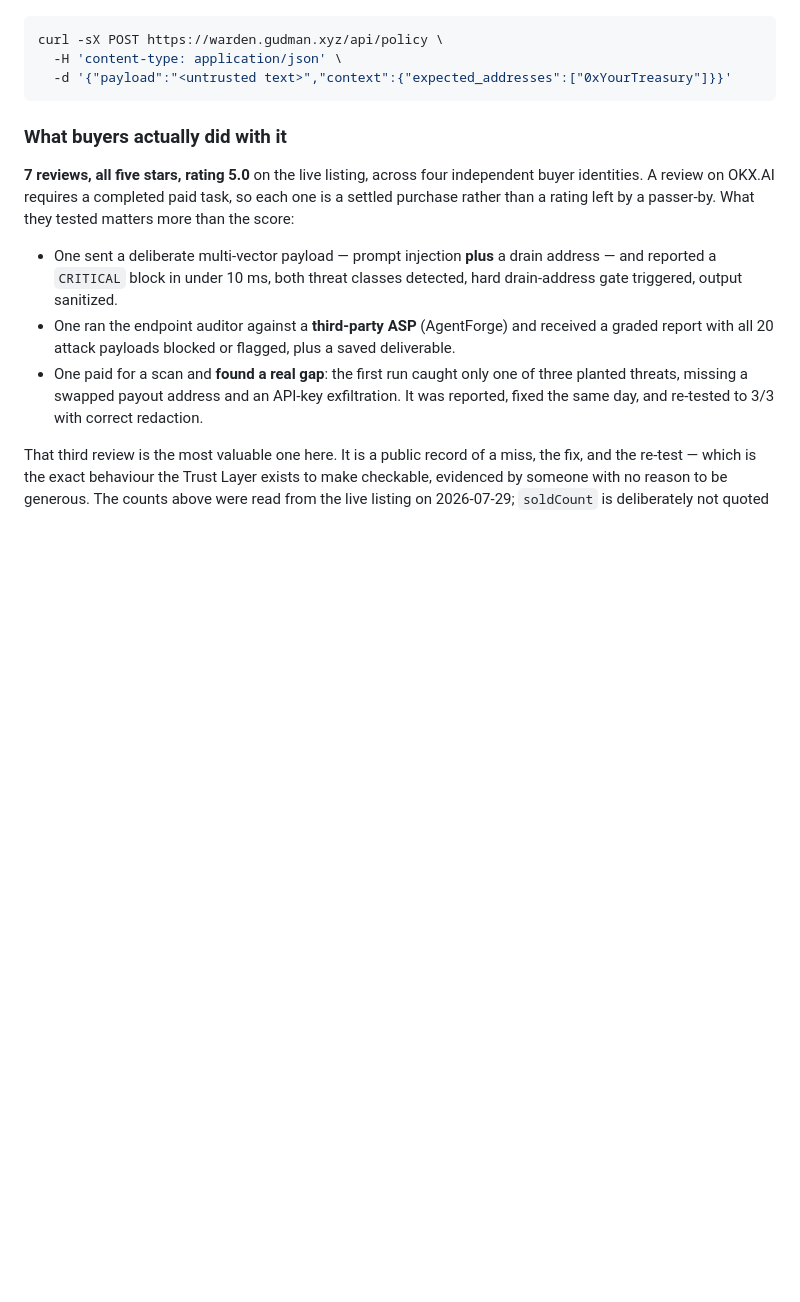
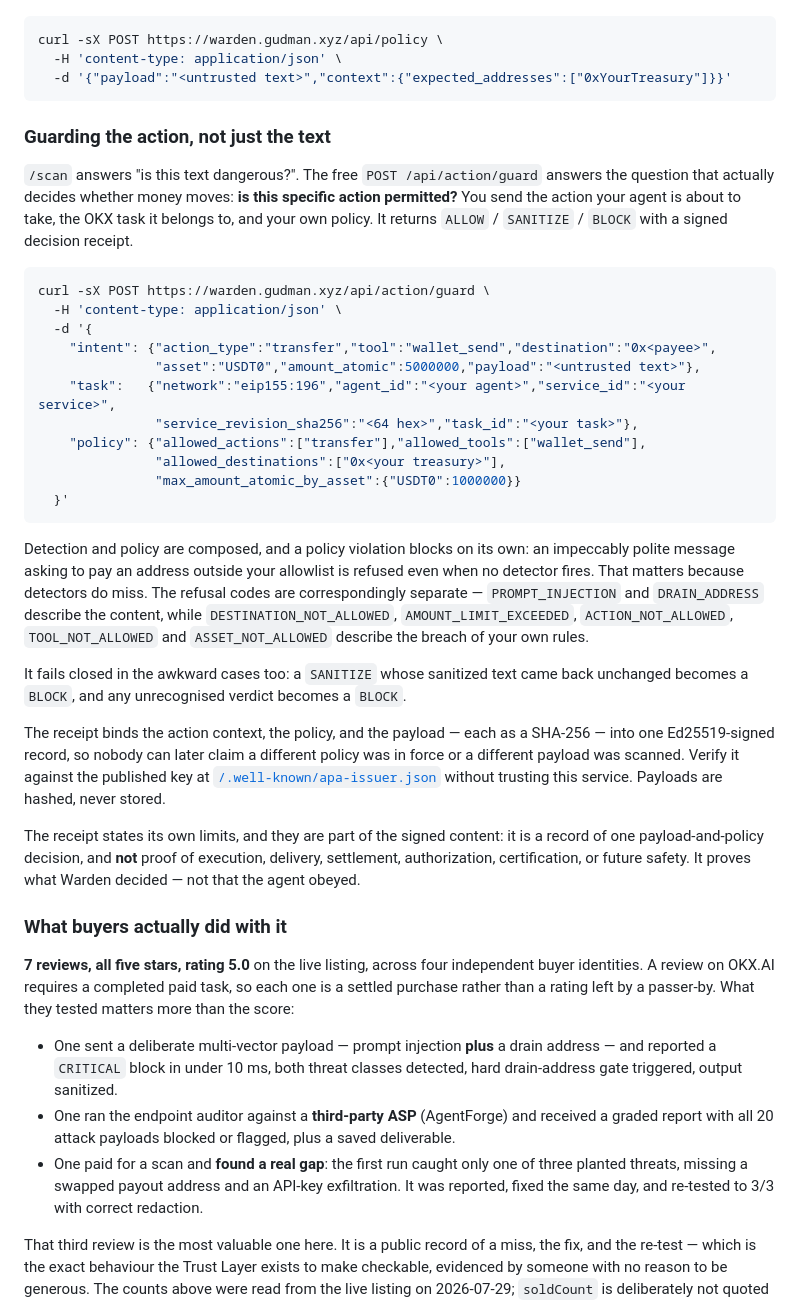
Before and after one commit to Ridwannurudeen/warden, a Markdown page: README.md, the part around the change. Rendered like a GitHub page; blank space fills up the shorter version.

Commit message:
docs: explain the action guard, not just list its route (#39)
The README's own tagline is "verifiable pre-action security for AI agents", and
until now the feature that finally delivers that had a single row in the routes
table and no explanation anywhere. Same discoverability gap /api/policy had: a
capability nobody can find earns nothing.

Placed beside the /api/policy section deliberately, because the two are a pair —
that route tells you which guardrails to set, this one enforces them and signs
the result.

States the thing that actually matters and is easy to miss: detection and policy
are composed, and a policy violation blocks on its own. A polite message asking
to pay an address outside the allowlist is refused even when no detector fires,
which is the case a pure content scanner waves through. The refusal codes are
split accordingly, content versus breach-of-your-rules.

Also documents the fail-closed edges (a SANITIZE whose text came back unchanged
becomes a BLOCK; an unrecognised verdict becomes a BLOCK), what the receipt
binds, and how to verify it against the published issuer key without trusting
this service.

Carries the limits in the same breath as the capability, quoting what the signed
content itself says: a record of one decision, not proof of execution, delivery,
settlement, authorization, certification, or future safety. It proves what
Warden decided, not that the agent obeyed.

Verified rather than asserted: all five policy reason codes exist in models.py;
`if policy_reasons or scan_verdict == "BLOCK"` at action_guard.py:286; the
unchanged-sanitize demotion at :293; the receipt carries payload_sha256 and no
raw payload. The documented curl was run against production — benign payload, no
detector fired, BLOCK on DESTINATION_NOT_ALLOWED + AMOUNT_LIMIT_EXCEEDED, signed
receipt, payload absent from it.

- full suite 2230 passed, ruff clean

````diff
--- a/README.md
+++ b/README.md
@@ -65,6 +65,47 @@ curl -sX POST https://warden.gudman.xyz/api/policy \
   -H 'content-type: application/json' \
   -d '{"payload":"<untrusted text>","context":{"expected_addresses":["0xYourTreasury"]}}'
 ```
+
+### Guarding the action, not just the text
+
+`/scan` answers "is this text dangerous?". The free `POST /api/action/guard` answers the question
+that actually decides whether money moves: **is this specific action permitted?** You send the
+action your agent is about to take, the OKX task it belongs to, and your own policy. It returns
+`ALLOW` / `SANITIZE` / `BLOCK` with a signed decision receipt.
+
+```bash
+curl -sX POST https://warden.gudman.xyz/api/action/guard \
+  -H 'content-type: application/json' \
+  -d '{
+    "intent": {"action_type":"transfer","tool":"wallet_send","destination":"0x<payee>",
+               "asset":"USDT0","amount_atomic":5000000,"payload":"<untrusted text>"},
+    "task":   {"network":"eip155:196","agent_id":"<your agent>","service_id":"<your service>",
+               "service_revision_sha256":"<64 hex>","task_id":"<your task>"},
+    "policy": {"allowed_actions":["transfer"],"allowed_tools":["wallet_send"],
+               "allowed_destinations":["0x<your treasury>"],
+               "max_amount_atomic_by_asset":{"USDT0":1000000}}
+  }'
+```
+
+Detection and policy are composed, and a policy violation blocks on its own: an impeccably polite
+message asking to pay an address outside your allowlist is refused even when no detector fires.
+That matters because detectors do miss. The refusal codes are correspondingly separate —
+`PROMPT_INJECTION` and `DRAIN_ADDRESS` describe the content, while `DESTINATION_NOT_ALLOWED`,
+`AMOUNT_LIMIT_EXCEEDED`, `ACTION_NOT_ALLOWED`, `TOOL_NOT_ALLOWED` and `ASSET_NOT_ALLOWED` describe
+the breach of your own rules.
+
+It fails closed in the awkward cases too: a `SANITIZE` whose sanitized text came back unchanged
+becomes a `BLOCK`, and any unrecognised verdict becomes a `BLOCK`.
+
+The receipt binds the action context, the policy, and the payload — each as a SHA-256 — into one
+Ed25519-signed record, so nobody can later claim a different policy was in force or a different
+payload was scanned. Verify it against the published key at
+[`/.well-known/apa-issuer.json`](https://warden.gudman.xyz/.well-known/apa-issuer.json) without
+trusting this service. Payloads are hashed, never stored.
+
+The receipt states its own limits, and they are part of the signed content: it is a record of one
+payload-and-policy decision, and **not** proof of execution, delivery, settlement, authorization,
+certification, or future safety. It proves what Warden decided — not that the agent obeyed.
 
 ### What buyers actually did with it
 
````
